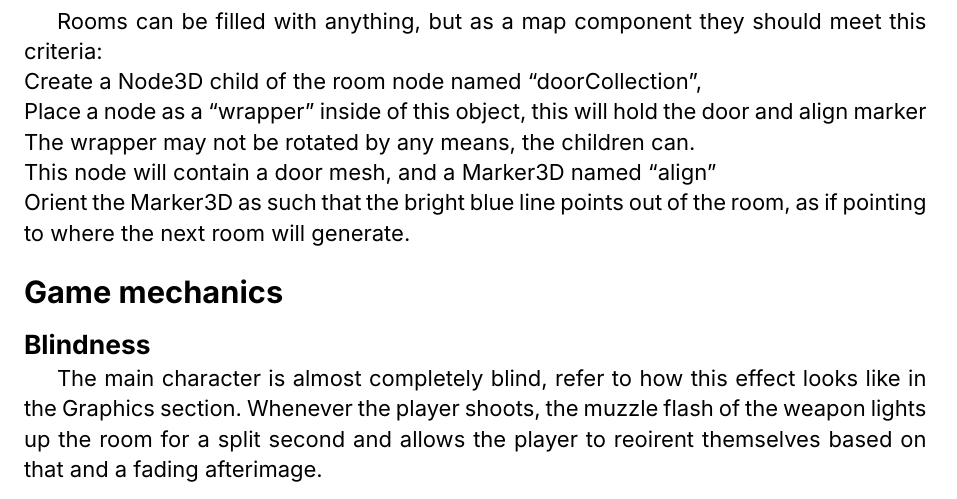
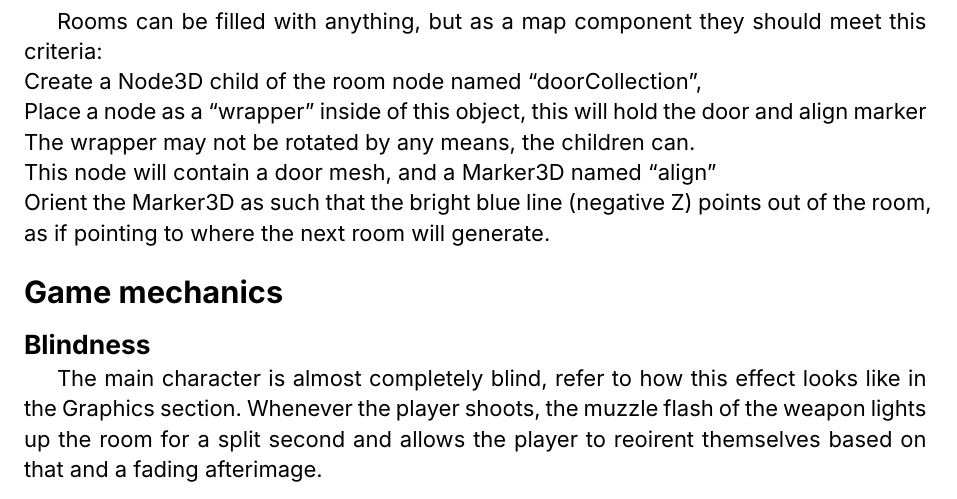
Before and after one commit to Superposition-Development/Documentation, a Typst document (Spectator/spectator_docs.typ): part of page 3 of 4, cut so that both start at the same text. Compiled offline with Typst 0.15.

Commit message:
minor correction

```diff
--- a/Spectator/spectator_docs.typ
+++ b/Spectator/spectator_docs.typ
@@ -33,7 +33,7 @@ Create a Node3D child of the room node named "doorCollection", \
 Place a node as a "wrapper" inside of this object, this will hold the door and align marker \
 The wrapper may not be rotated by any means, the children can. \
 This node will contain a door mesh, and a Marker3D named "align" \
-Orient the Marker3D as such that the bright blue line points out of the room, as if pointing to where the next room will generate.
+Orient the Marker3D as such that the bright blue line (negative Z) points out of the room, as if pointing to where the next room will generate.
 
 
 
```
